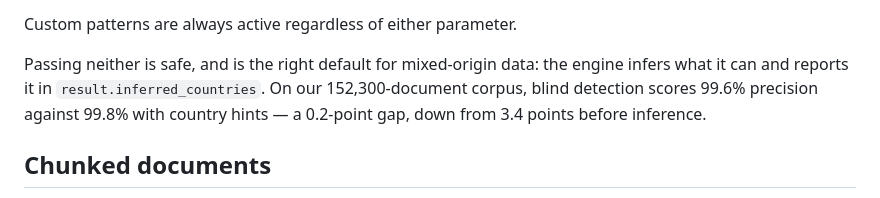
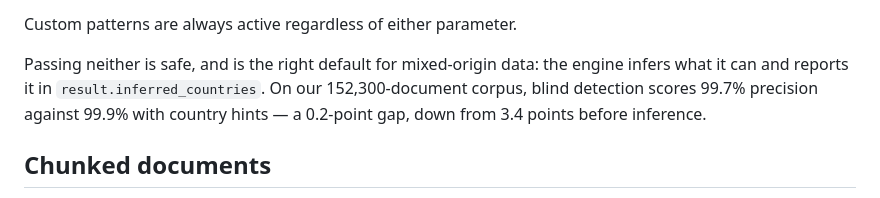
Before and after one commit to euredact/euredact, a Markdown page: euredact-python/README.md, the part around the change. Drawn GitHub-style.

```diff
--- a/euredact-python/README.md
+++ b/euredact-python/README.md
@@ -1445,7 +1445,7 @@ Custom patterns are always active regardless of either parameter.
 
 Passing neither is safe, and is the right default for mixed-origin data: the
 engine infers what it can and reports it in `result.inferred_countries`. On our
-152,300-document corpus, blind detection scores 99.6% precision against 99.8%
+152,300-document corpus, blind detection scores 99.7% precision against 99.9%
 with country hints — a 0.2-point gap, down from 3.4 points before inference.
 
 ## Chunked documents
```
Also changed, not shown: README.md (+14 -7 lines).
